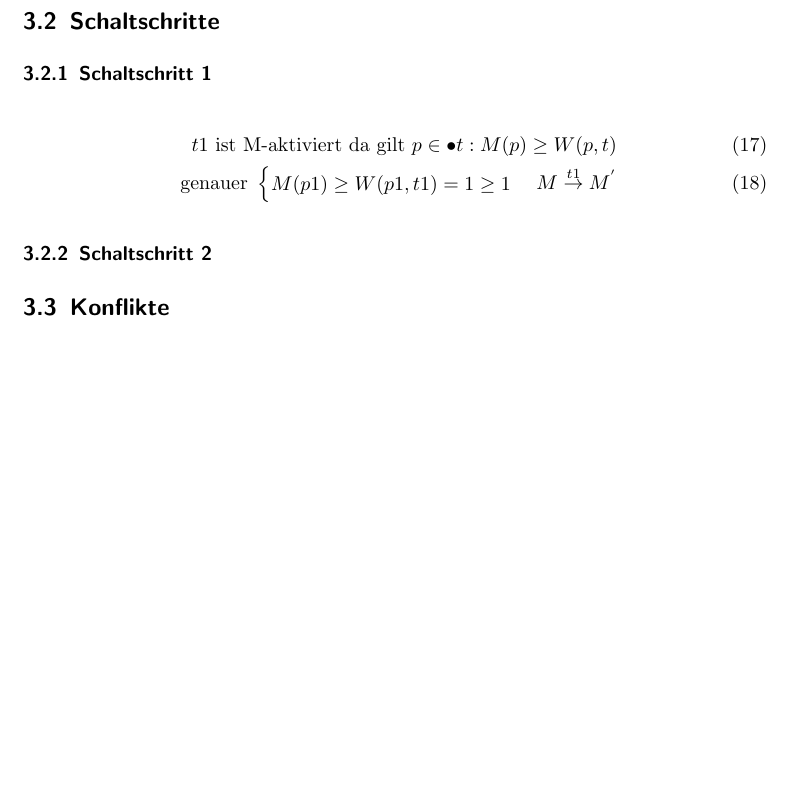
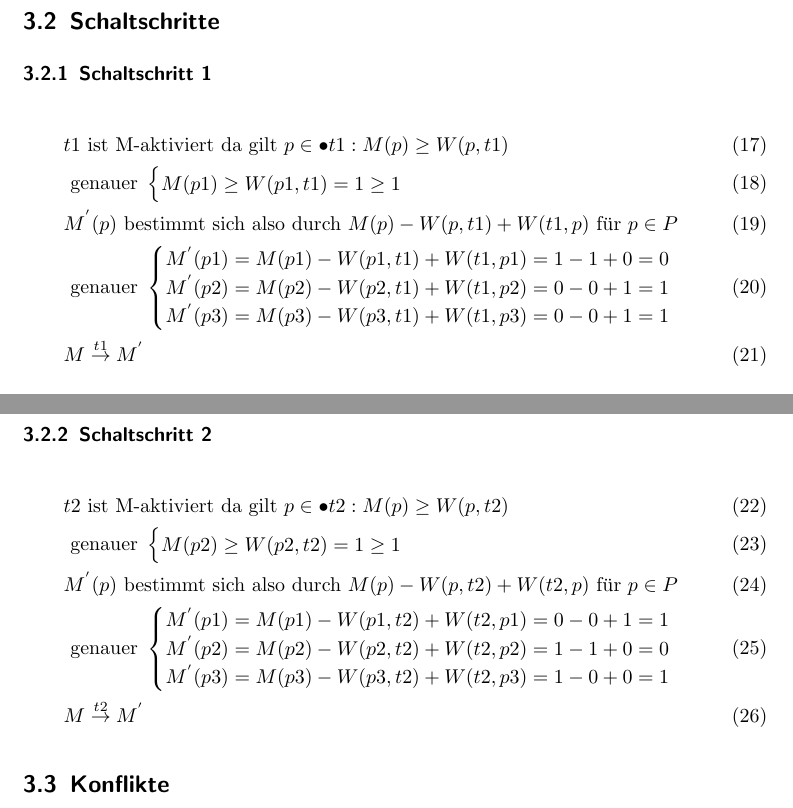
Before and after one commit to MyersGer/SoSe_2012, a LaTeX problem sheet (TH/Uebungsblaetter/UebungsBlatt1Loesung.tex): part of page 3 of 3 before the commit and two parts of pages 3 and 4 of 4 after it, the two joined at a grey line, cut so that both start at the same text, the shorter picture padded with empty space. The pictures show the PDF file TH/Uebungsblaetter/UebungsBlatt1Loesung.pdf that the author committed with the source.

Commit message:
mod: Th1 uebungszettel1

```diff
--- a/TH/Uebungsblaetter/UebungsBlatt1Loesung.tex
+++ b/TH/Uebungsblaetter/UebungsBlatt1Loesung.tex
@@ -123,10 +123,30 @@
 
 	\subsubsection{Schaltschritt 1}
 		\begin{align}
-			t1 \text{ ist M-aktiviert da gilt } p \in \bullet t:M(p) \geq W(p,t)\\
-			\text{ genauer }\begin{cases}
+			&t1 \text{ ist M-aktiviert da gilt } p \in \bullet t1:M(p) \geq W(p,t1)\\
+			&\text{ genauer }\begin{cases}
 				M(p1) \geq W(p1,t1) = 1 \geq 1
 			\end{cases}\\
+			&M^{'}(p) \text{ bestimmt sich also durch } M(p) - W(p,t1) + W(t1,p) \text{ für }  p \in P\\
+			&\text{ genauer }\begin{cases}
+				M^{'}(p1) = M(p1) - W(p1,t1) + W(t1,p1) = 1 - 1 + 0 = 0\\
+				M^{'}(p2) = M(p2) - W(p2,t1) + W(t1,p2) = 0 - 0 + 1 = 1\\
+				M^{'}(p3) = M(p3) - W(p3,t1) + W(t1,p3) = 0 - 0 + 1 = 1\\
+			\end{cases}\\
+			&M\overset{t1}{\rightarrow}M^{'}
+		\end{align}
 
-			M\overset{t1}{\rightarrow}M^{'}
+	\subsubsection{Schaltschritt 2}
+		\begin{align}
+			&t2 \text{ ist M-aktiviert da gilt } p \in \bullet t2:M(p) \geq W(p,t2)\\
+			&\text{ genauer }\begin{cases}
+				M(p2) \geq W(p2,t2) = 1 \geq 1
+			\end{cases}\\
+			&M^{'}(p) \text{ bestimmt sich also durch } M(p) - W(p,t2) + W(t2,p) \text{ für }  p \in P\\
+			&\text{ genauer }\begin{cases}
+				M^{'}(p1) = M(p1) - W(p1,t2) + W(t2,p1) = 0 - 0 + 1 = 1\\
+				M^{'}(p2) = M(p2) - W(p2,t2) + W(t2,p2) = 1 - 1 + 0 = 0\\
+				M^{'}(p3) = M(p3) - W(p3,t2) + W(t2,p3) = 1 - 0 + 0 = 1\\
+			\end{cases}\\
+			&M\overset{t2}{\rightarrow}M^{'}
 		\end{align}
@@ -137,4 +156,5 @@
 
 \section{Aufgabe 4}
 
+
 \end{document}
```
Also changed, not shown: TH/Uebungsblaetter/UebungsBlatt1Loesung.pdf, TH/Uebungsblaetter/UebungsBlatt1Loesung.tex (1 more changed lines).
